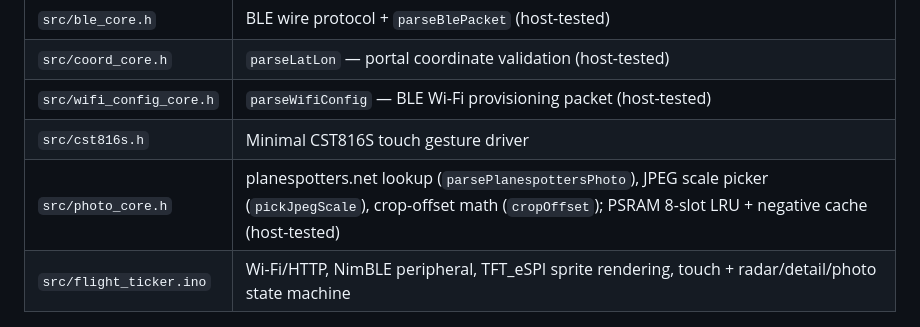
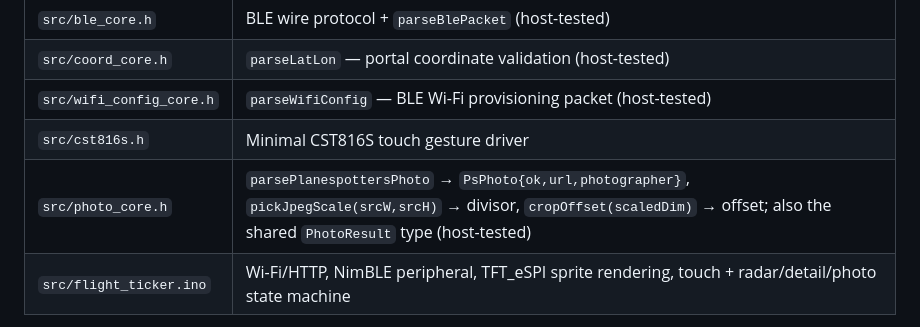
Before and after one commit to disclaimer8/flight-radar-esp32, a Markdown page: README.md, the part around the change. Drawn GitHub-style.

Commit message:
docs: fix photo_core.h API descriptions (signatures, host-tested scope)
Co-Authored-By: Claude Sonnet 4.6 <noreply@anthropic.com>

```diff
--- a/README.md
+++ b/README.md
@@ -91,7 +91,7 @@ host unit tests under the `native` environment — no hardware needed.
 | `src/coord_core.h` | `parseLatLon` — portal coordinate validation (host-tested) |
 | `src/wifi_config_core.h` | `parseWifiConfig` — BLE Wi-Fi provisioning packet (host-tested) |
 | `src/cst816s.h` | Minimal CST816S touch gesture driver |
-| `src/photo_core.h` | planespotters.net lookup (`parsePlanespottersPhoto`), JPEG scale picker (`pickJpegScale`), crop-offset math (`cropOffset`); PSRAM 8-slot LRU + negative cache (host-tested) |
+| `src/photo_core.h` | `parsePlanespottersPhoto` → `PsPhoto{ok,url,photographer}`, `pickJpegScale(srcW,srcH)` → divisor, `cropOffset(scaledDim)` → offset; also the shared `PhotoResult` type (host-tested) |
 | `src/flight_ticker.ino` | Wi-Fi/HTTP, NimBLE peripheral, TFT_eSPI sprite rendering, touch + radar/detail/photo state machine |
 
 `pio test -e native -f test_core` runs the unit tests (60 cases, including the
```
Also changed, not shown: CLAUDE.md (+1 -1 lines), docs/ARCHITECTURE.md (+31 -30 lines).
